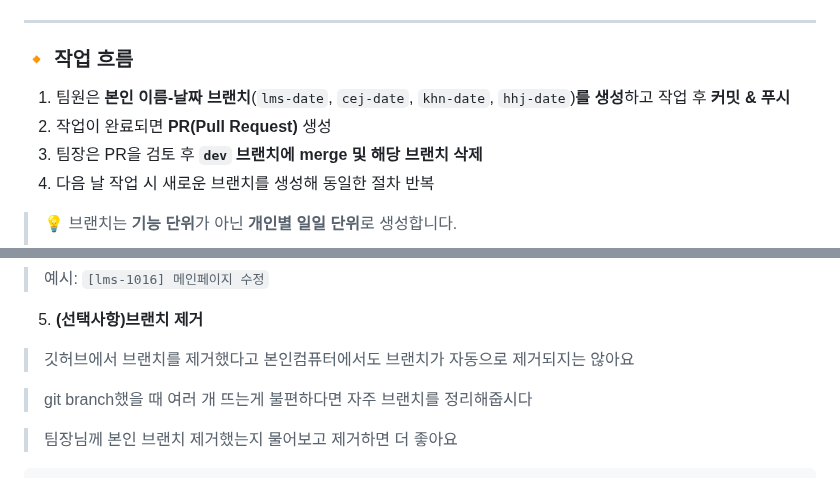
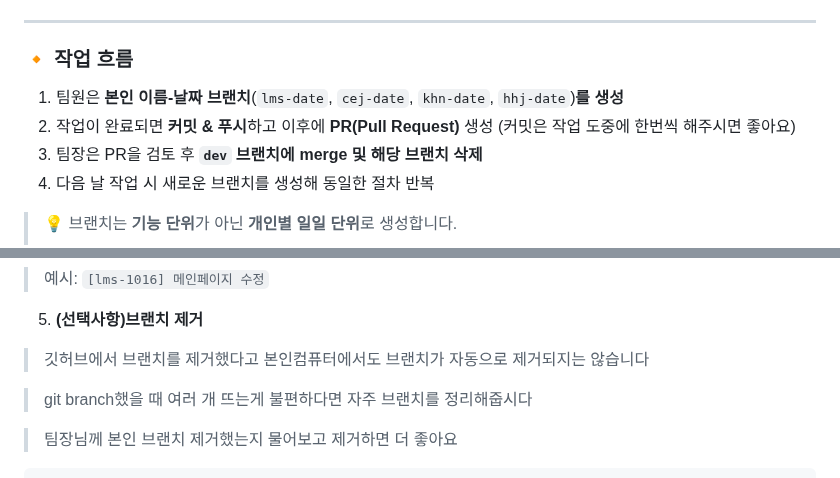
Before and after one commit to minshork/lineup-project, a Markdown page: README.md, 2 parts joined by grey strips. Rendered like a GitHub page.

Commit message:
깃허브 가이드 README.md 추가
깃허브 가이드 README.md 추가

```diff
--- a/README.md
+++ b/README.md
@@ -31,8 +31,8 @@
 ---
 
 ### 🔸 작업 흐름
-1. 팀원은 **본인 이름-날짜 브랜치**(`lms-date`, `cej-date`, `khn-date`, `hhj-date`)**를 생성**하고 작업 후 **커밋 & 푸시**
-2. 작업이 완료되면 **PR(Pull Request)** 생성
+1. 팀원은 **본인 이름-날짜 브랜치**(`lms-date`, `cej-date`, `khn-date`, `hhj-date`)**를 생성**
+2. 작업이 완료되면 **커밋 & 푸시**하고 이후에 **PR(Pull Request)** 생성 (커밋은 작업 도중에 한번씩 해주시면 좋아요)
 3. 팀장은 PR을 검토 후 **`dev` 브랜치에 merge 및 해당 브랜치 삭제**
 4. 다음 날 작업 시 새로운 브랜치를 생성해 동일한 절차 반복
 
@@ -105,7 +105,7 @@ git push origin name-date
 > 예시: `[lms-1016] 메인페이지 수정`
 
 5. **(선택사항)브랜치 제거**
->  깃허브에서 브랜치를 제거했다고 본인컴퓨터에서도 브랜치가 자동으로 제거되지는 않아요
+>  깃허브에서 브랜치를 제거했다고 본인컴퓨터에서도 브랜치가 자동으로 제거되지는 않습니다
 
 >  git branch했을 때 여러 개 뜨는게 불편하다면 자주 브랜치를 정리해줍시다
 
```
